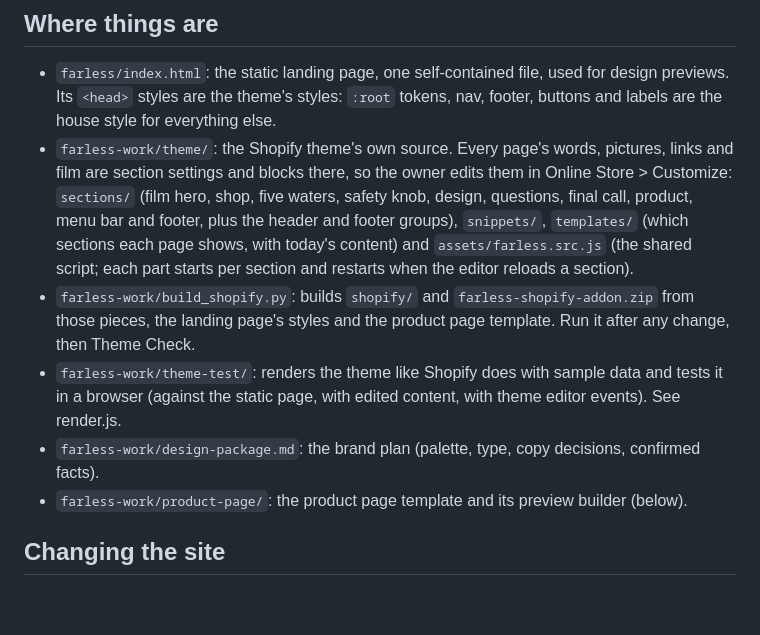
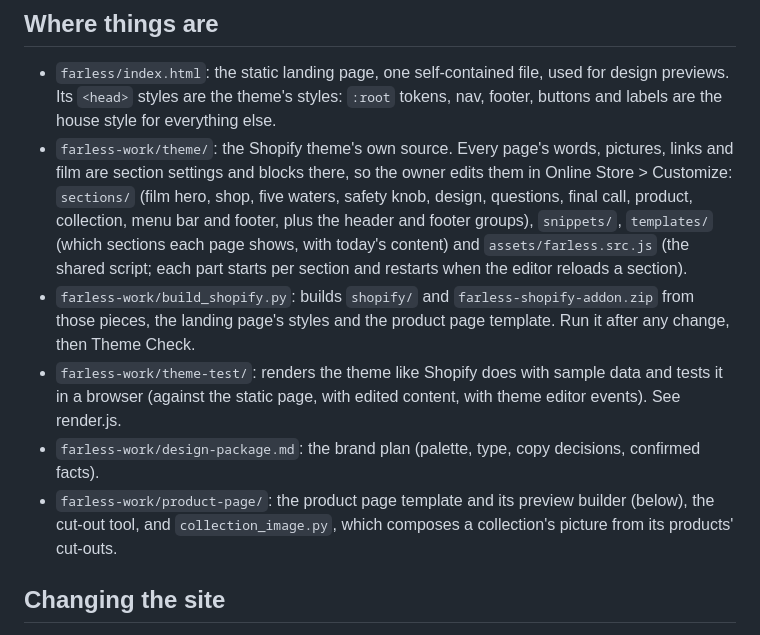
Before and after one commit to dickyli2007-netizen/a, a Markdown page: CLAUDE.md, the part around one of its changes. GitHub-like rendering; blank space fills up the shorter version.

```diff
--- a/CLAUDE.md
+++ b/CLAUDE.md
@@ -11,8 +11,8 @@ and no prices shown anywhere ("keep it exclusive").
   house style for everything else.
 - `farless-work/theme/`: the Shopify theme's own source. Every page's words, pictures, links and film
   are section settings and blocks there, so the owner edits them in Online Store > Customize:
-  `sections/` (film hero, shop, five waters, safety knob, design, questions, final call, product, menu bar
-  and footer, plus the header and footer groups), `snippets/`, `templates/` (which sections each page
+  `sections/` (film hero, shop, five waters, safety knob, design, questions, final call, product,
+  collection, menu bar and footer, plus the header and footer groups), `snippets/`, `templates/` (which sections each page
   shows, with today's content) and `assets/farless.src.js` (the shared script; each part starts per
   section and restarts when the editor reloads a section).
 - `farless-work/build_shopify.py`: builds `shopify/` and `farless-shopify-addon.zip` from those pieces,
@@ -20,7 +20,8 @@ and no prices shown anywhere ("keep it exclusive").
 - `farless-work/theme-test/`: renders the theme like Shopify does with sample data and tests it in a
   browser (against the static page, with edited content, with theme editor events). See render.js.
 - `farless-work/design-package.md`: the brand plan (palette, type, copy decisions, confirmed facts).
-- `farless-work/product-page/`: the product page template and its preview builder (below).
+- `farless-work/product-page/`: the product page template and its preview builder (below), the cut-out
+  tool, and `collection_image.py`, which composes a collection's picture from its products' cut-outs.
 
 ## Changing the site
 
```
Also changed, not shown: other parts of CLAUDE.md (+19 -5 lines).
